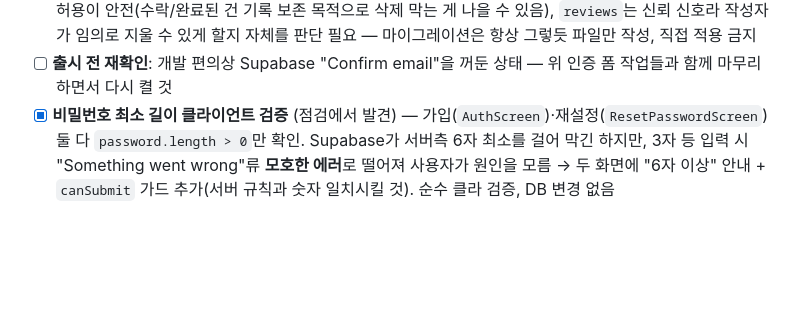
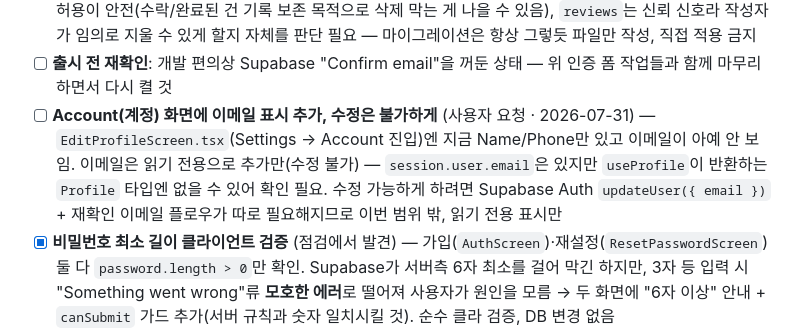
Before and after one commit to elodiekim/not-me, a Markdown page: TODO.md, the part around the change. Rendered like a GitHub page; blank space fills up the shorter version.

Commit message:
Add TODO item: show read-only email on Account screen

```diff
--- a/TODO.md
+++ b/TODO.md
@@ -80,6 +80,7 @@
   - 로그인 화면에 "Continue with Google" 버튼 추가(이메일/비번 폼과 나란히), 로딩 중 상태 처리
 - [ ] **`missions`/`reviews`에 DELETE RLS 정책이 아예 없음** (점검 중 발견 · 2026-07-27) — RLS는 정책 없는 커맨드를 기본 거부하므로 보안 문제는 아니지만(안전한 기본값), 그 결과 ①실제 유저도 자기 미션/리뷰 row를 삭제할 방법이 전혀 없음(취소=`status` 변경만 가능, 진짜 삭제 불가) ②이번 세션 REST 테스트 정리용 DELETE 호출들이 `Prefer: return=representation` 없이는 204로 "성공"처럼 보였지만 실제로는 0건 삭제됨 — 원격 프로젝트에 테스트 계정/미션/리뷰 잔여 데이터가 생각보다 많이 남아있을 수 있음(무해한 더미, 지금은 그대로 둠). 나중에 처리할 때: `missions`는 아마 본인 소유 + `requested`(미매칭) 상태에서만 삭제 허용이 안전(수락/완료된 건 기록 보존 목적으로 삭제 막는 게 나을 수 있음), `reviews`는 신뢰 신호라 작성자가 임의로 지울 수 있게 할지 자체를 판단 필요 — 마이그레이션은 항상 그렇듯 파일만 작성, 직접 적용 금지
 - [ ] **출시 전 재확인**: 개발 편의상 Supabase "Confirm email"을 꺼둔 상태 — 위 인증 폼 작업들과 함께 마무리하면서 다시 켤 것
+- [ ] **Account(계정) 화면에 이메일 표시 추가, 수정은 불가하게** (사용자 요청 · 2026-07-31) — `EditProfileScreen.tsx`(Settings → Account 진입)엔 지금 Name/Phone만 있고 이메일이 아예 안 보임. 이메일은 읽기 전용으로 추가만(수정 불가) — `session.user.email`은 있지만 `useProfile`이 반환하는 `Profile` 타입엔 없을 수 있어 확인 필요. 수정 가능하게 하려면 Supabase Auth `updateUser({ email })` + 재확인 이메일 플로우가 따로 필요해지므로 이번 범위 밖, 읽기 전용 표시만
 - [x] **비밀번호 최소 길이 클라이언트 검증** (점검에서 발견) — 가입(`AuthScreen`)·재설정(`ResetPasswordScreen`) 둘 다 `password.length > 0`만 확인. Supabase가 서버측 6자 최소를 걸어 막긴 하지만, 3자 등 입력 시 "Something went wrong"류 **모호한 에러**로 떨어져 사용자가 원인을 모름 → 두 화면에 "6자 이상" 안내 + `canSubmit` 가드 추가(서버 규칙과 숫자 일치시킬 것). 순수 클라 검증, DB 변경 없음
   - 서버 최소 길이 REST 확인: 5자→422 `weak_password`, 6자→200 → `MIN_PASSWORD_LENGTH = 6` (`src/features/auth/password.ts` 공유 상수)로 정확히 일치. 로그인 모드엔 미적용(기존 계정 로그인 막지 않게)
   - 검증: `npx tsc --noEmit` 통과 · expo web + Playwright 11/11 통과 — 가입 5자→에러+버튼 비활성, 6자→통과 / 로그인 짧은 비번→버튼 유지(회귀 방지) / 재설정 화면도 동일(PKCE 토큰 교환 intercept로 폼 렌더)
```
